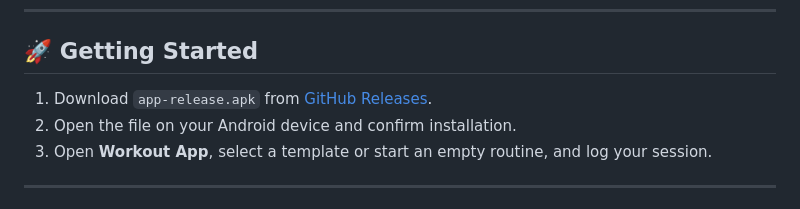
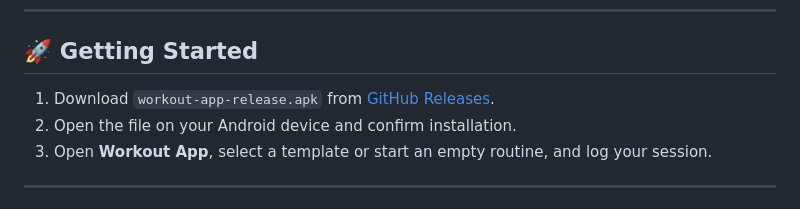
Before and after one commit to Moa1er/your-offline-workout-app, a Markdown page: README.md, the part around the change. Drawn GitHub-style.

Commit message:
docs: update apk download filename to match release asset

```diff
--- a/README.md
+++ b/README.md
@@ -46,7 +46,7 @@ No accounts, no cloud sync, no subscriptions, and zero ads. Everything stays sec
 
 ## 🚀 Getting Started
 
-1. Download `app-release.apk` from [GitHub Releases](https://github.com/Moa1er/your-offline-workout-app/releases/latest).
+1. Download `workout-app-release.apk` from [GitHub Releases](https://github.com/Moa1er/your-offline-workout-app/releases/latest).
 2. Open the file on your Android device and confirm installation.
 3. Open **Workout App**, select a template or start an empty routine, and log your session.
 
```
